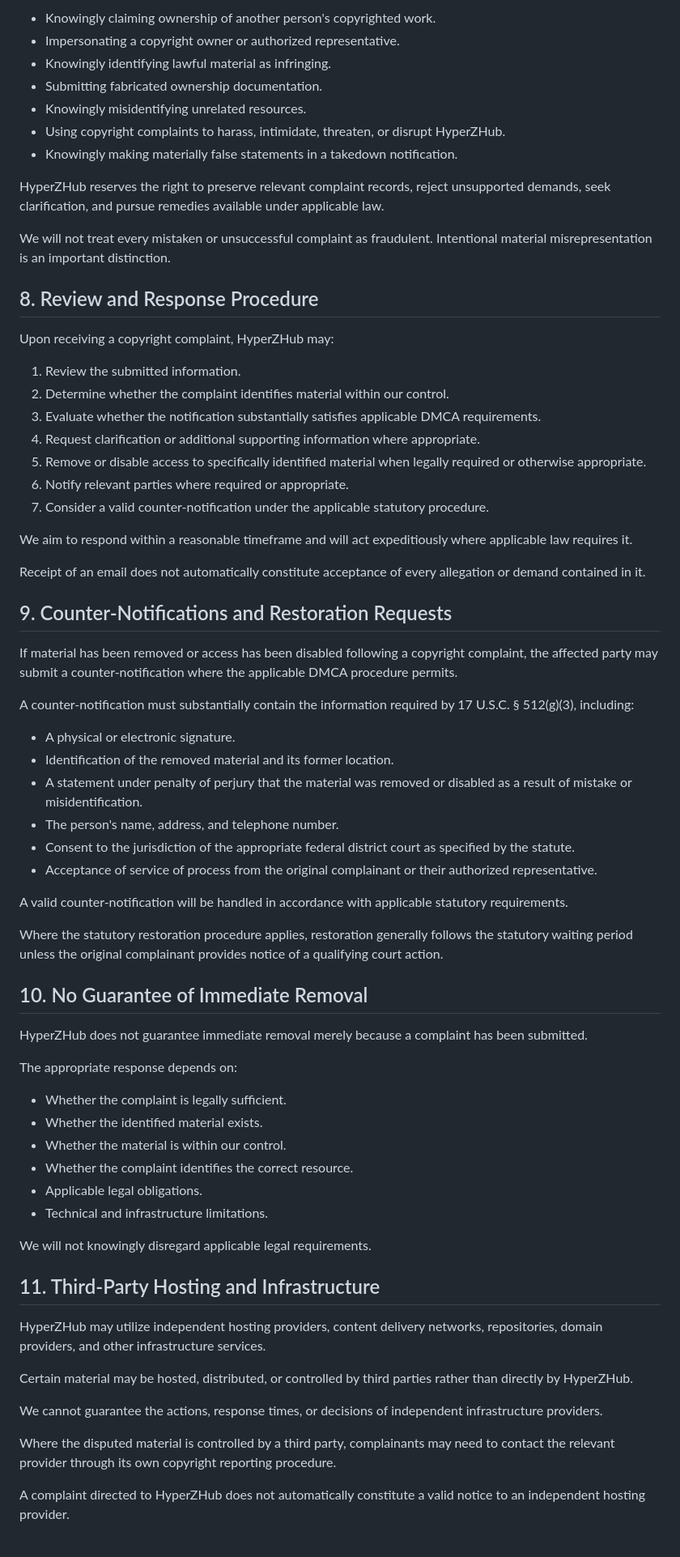
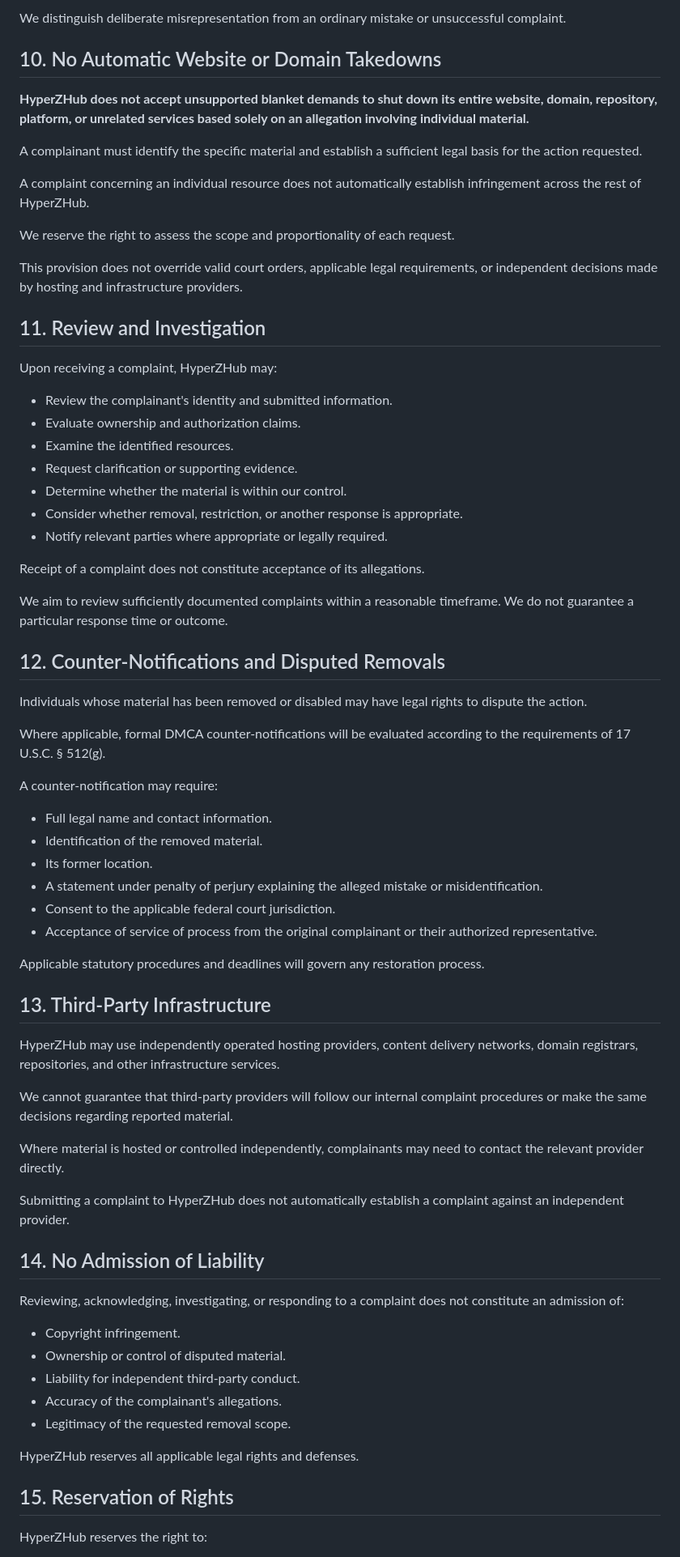
Before and after one commit to HyperZTeam456/hyperzhub, a Markdown page: DMCA or Takedown.md, the part around one of its changes. Shown at 81% size. Rendered like a GitHub page.

Commit message:
Revise DMCA policy for clarity and compliance
Updated the DMCA policy to clarify the requirements for copyright complaints and the process for takedown requests.

```diff
--- a/DMCA or Takedown.md
+++ b/DMCA or Takedown.md
@@ -180,72 +161,74 @@ Examples of potentially abusive conduct include:
 
-- Knowingly claiming ownership of another person's copyrighted work.
-- Impersonating a copyright owner or authorized representative.
-- Knowingly identifying lawful material as infringing.
-- Submitting fabricated ownership documentation.
-- Knowingly misidentifying unrelated resources.
-- Using copyright complaints to harass, intimidate, threaten, or disrupt HyperZHub.
-- Knowingly making materially false statements in a takedown notification.
+We distinguish deliberate misrepresentation from an ordinary mistake or unsuccessful complaint.
 
-HyperZHub reserves the right to preserve relevant complaint records, reject unsupported demands, seek clarification, and pursue remedies available under applicable law.
+## 10. No Automatic Website or Domain Takedowns
 
-We will not treat every mistaken or unsuccessful complaint as fraudulent. Intentional material misrepresentation is an important distinction.
+**HyperZHub does not accept unsupported blanket demands to shut down its entire website, domain, repository, platform, or unrelated services based solely on an allegation involving individual material.**
 
-## 8. Review and Response Procedure
+A complainant must identify the specific material and establish a sufficient legal basis for the action requested.
 
-Upon receiving a copyright complaint, HyperZHub may:
+A complaint concerning an individual resource does not automatically establish infringement across the rest of HyperZHub.
 
-1. Review the submitted information.
-2. Determine whether the complaint identifies material within our control.
-3. Evaluate whether the notification substantially satisfies applicable DMCA requirements.
-4. Request clarification or additional supporting information where appropriate.
-5. Remove or disable access to specifically identified material when legally required or otherwise appropriate.
-6. Notify relevant parties where required or appropriate.
-7. Consider a valid counter-notification under the applicable statutory procedure.
+We reserve the right to assess the scope and proportionality of each request.
 
-We aim to respond within a reasonable timeframe and will act expeditiously where applicable law requires it.
+This provision does not override valid court orders, applicable legal requirements, or independent decisions made by hosting and infrastructure providers.
 
-Receipt of an email does not automatically constitute acceptance of every allegation or demand contained in it.
+## 11. Review and Investigation
 
-## 9. Counter-Notifications and Restoration Requests
+Upon receiving a complaint, HyperZHub may:
 
-If material has been removed or access has been disabled following a copyright complaint, the affected party may submit a counter-notification where the applicable DMCA procedure permits.
+- Review the complainant's identity and submitted information.
+- Evaluate ownership and authorization claims.
+- Examine the identified resources.
+- Request clarification or supporting evidence.
+- Determine whether the material is within our control.
+- Consider whether removal, restriction, or another response is appropriate.
+- Notify relevant parties where appropriate or legally required.
 
-A counter-notification must substantially contain the information required by 17 U.S.C. § 512(g)(3), including:
+Receipt of a complaint does not constitute acceptance of its allegations.
 
-- A physical or electronic signature.
-- Identification of the removed material and its former location.
-- A statement under penalty of perjury that the material was removed or disabled as a result of mistake or misidentification.
-- The person's name, address, and telephone number.
-- Consent to the jurisdiction of the appropriate federal district court as specified by the statute.
+We aim to review sufficiently documented complaints within a reasonable timeframe. We do not guarantee a particular response time or outcome.
+
+## 12. Counter-Notifications and Disputed Removals
+
+Individuals whose material has been removed or disabled may have legal rights to dispute the action.
+
+Where applicable, formal DMCA counter-notifications will be evaluated according to the requirements of 17 U.S.C. § 512(g).
+
+A counter-notification may require:
+
+- Full legal name and contact information.
+- Identification of the removed material.
+- Its former location.
+- A statement under penalty of perjury explaining the alleged mistake or misidentification.
+- Consent to the applicable federal court jurisdiction.
 - Acceptance of service of process from the original complainant or their authorized representative.
 
-A valid counter-notification will be handled in accordance with applicable statutory requirements.
+Applicable statutory procedures and deadlines will govern any restoration process.
 
-Where the statutory restoration procedure applies, restoration generally follows the statutory waiting period unless the original complainant provides notice of a qualifying court action.
+## 13. Third-Party Infrastructure
 
-## 10. No Guarantee of Immediate Removal
+HyperZHub may use independently operated hosting providers, content delivery networks, domain registrars, repositories, and other infrastructure services.
 
-HyperZHub does not guarantee immediate removal merely because a complaint has been submitted.
+We cannot guarantee that third-party providers will follow our internal complaint procedures or make the same decisions regarding reported material.
 
-The appropriate response depends on:
-- Whether the complaint is legally sufficient.
-- Whether the identified material exists.
-- Whether the material is within our control.
-- Whether the complaint identifies the correct resource.
-- Applicable legal obligations.
-- Technical and infrastructure limitations.
+Where material is hosted or controlled independently, complainants may need to contact the relevant provider directly.
 
-We will not knowingly disregard applicable legal requirements.
+Submitting a complaint to HyperZHub does not automatically establish a complaint against an independent provider.
 
-## 11. Third-Party Hosting and Infrastructure
+## 14. No Admission of Liability
 
-HyperZHub may utilize independent hosting providers, content delivery networks, repositories, domain providers, and other infrastructure services.
+Reviewing, acknowledging, investigating, or responding to a complaint does not constitute an admission of:
 
-Certain material may be hosted, distributed, or controlled by third parties rather than directly by HyperZHub.
+- Copyright infringement.
+- Ownership or control of disputed material.
+- Liability for independent third-party conduct.
+- Accuracy of the complainant's allegations.
+- Legitimacy of the requested removal scope.
 
-We cannot guarantee the actions, response times, or decisions of independent infrastructure providers.
+HyperZHub reserves all applicable legal rights and defenses.
 
-Where the disputed material is controlled by a third party, complainants may need to contact the relevant provider through its own copyright reporting procedure.
+## 15. Reservation of Rights
 
-A complaint directed to HyperZHub does not automatically constitute a valid notice to an independent hosting provider.
+HyperZHub reserves the right to:
 
```
Also changed, not shown: other parts of DMCA or Takedown.md (+141 -165 lines).
